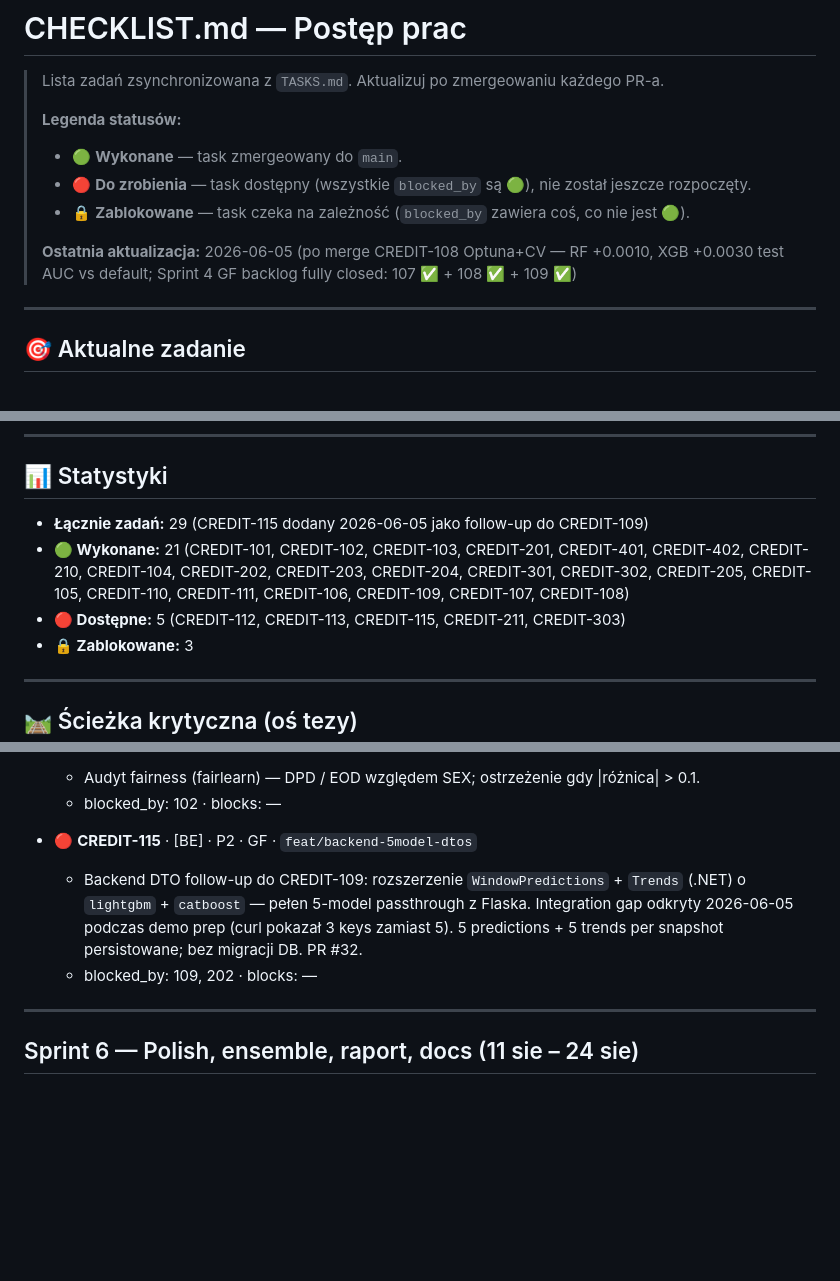
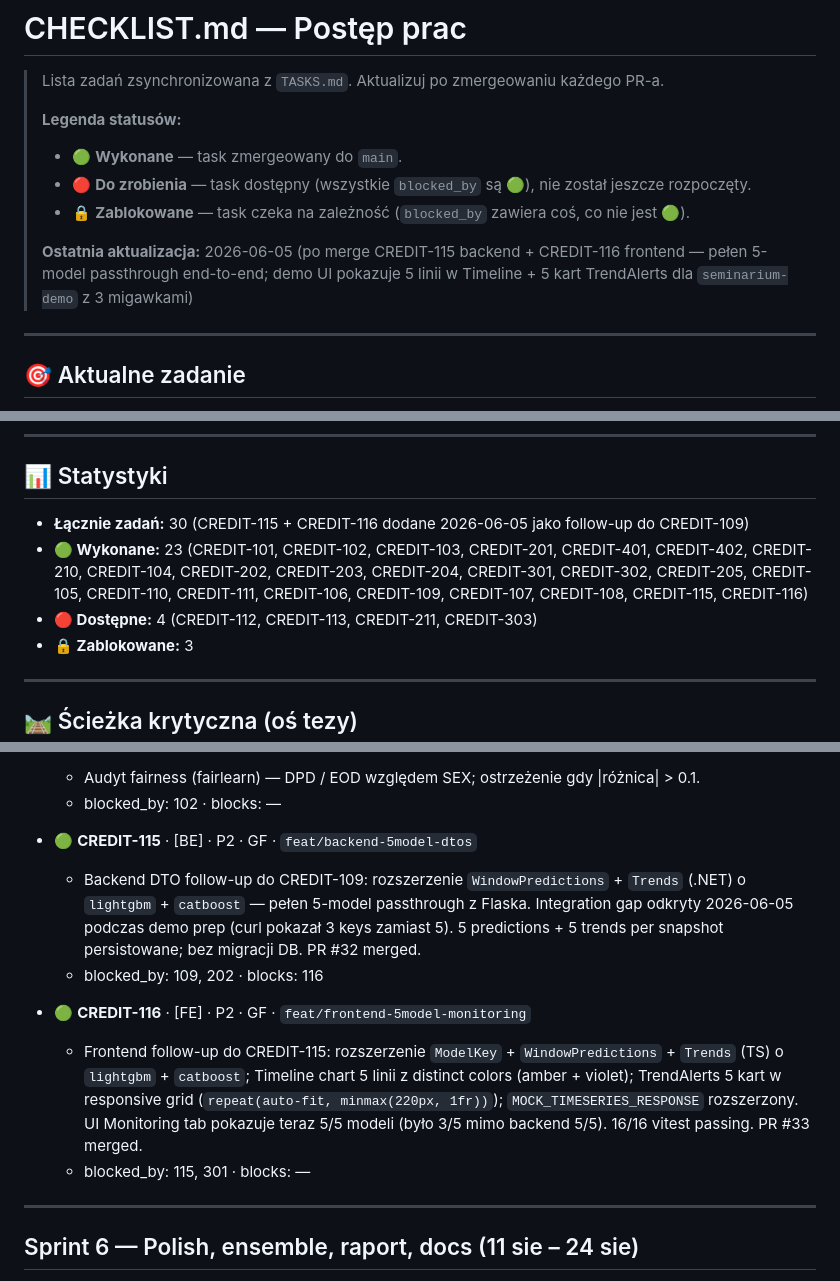
Before and after one commit to Mikolajkusinski/ai-credit-management, a Markdown page: CHECKLIST.md, 3 parts joined by grey strips. Rendered like a GitHub page; blank space fills up the shorter version.

Commit message:
chore: add CREDIT-116 audit trail (frontend 5-model UI follow-up to CREDIT-115)
Sprint 5 GF backlog grew from 1 to 2 follow-up tasks for the 5-model
upgrade, both triggered by demo prep gaps.

TASKS.md changes:
- CREDIT-115.blocks: — -> 116 (now blocks the FE follow-up)
- New CREDIT-116 [FE] P2 entry in Sprint 5: 5-model TimelineChart + TrendAlerts
  + types/monitoring.ts + MOCK_TIMESERIES_RESPONSE + 3 test files. DoD: 5 lines
  on Timeline, 5 cards in responsive grid, 16/16 vitest passing.
- Dependency table: + row "| 116 | 5 | P2 | FE | GF | 115,301 | — |"

CHECKLIST.md changes:
- Top date: "po merge CREDIT-115 backend + CREDIT-116 frontend -- pelny 5-model
  passthrough end-to-end"
- Stats: 29 -> 30 tasks total; 21 -> 23 done (CREDIT-115 promoted from red
  in-progress to green merged, CREDIT-116 new green); available 5 -> 4
  (no longer counting 115); blocked stays at 3
- CREDIT-115 sprint section entry: red -> green, blocks updated -> 116,
  marker "PR #32 merged"
- New CREDIT-116 entry inline after CREDIT-115 with detail (TS types extended,
  amber + violet colours, responsive grid, vitest 16/16, PR #33 merged)

No code changes -- audit trail only. Sprint 5 GF status: 109 ✅ + 112 🔴 + 115 ✅
+ 116 ✅. Sprint 5 GF backlog is now 3/4 done (112 fairness still pending,
optional P1 SWAP-OK).

```diff
--- a/CHECKLIST.md
+++ b/CHECKLIST.md
@@ -8,7 +8,7 @@
 > - 🔴 **Do zrobienia** — task dostępny (wszystkie `blocked_by` są 🟢), nie został jeszcze rozpoczęty.
 > - 🔒 **Zablokowane** — task czeka na zależność (`blocked_by` zawiera coś, co nie jest 🟢).
 >
-> **Ostatnia aktualizacja:** 2026-06-05 (po merge CREDIT-108 Optuna+CV — RF +0.0010, XGB +0.0030 test AUC vs default; Sprint 4 GF backlog fully closed: 107 ✅ + 108 ✅ + 109 ✅)
+> **Ostatnia aktualizacja:** 2026-06-05 (po merge CREDIT-115 backend + CREDIT-116 frontend — pełen 5-model passthrough end-to-end; demo UI pokazuje 5 linii w Timeline + 5 kart TrendAlerts dla `seminarium-demo` z 3 migawkami)
 
 ---
 
@@ -23,9 +23,9 @@
 
 ## 📊 Statystyki
 
-- **Łącznie zadań:** 29 (CREDIT-115 dodany 2026-06-05 jako follow-up do CREDIT-109)
-- **🟢 Wykonane:** 21 (CREDIT-101, CREDIT-102, CREDIT-103, CREDIT-201, CREDIT-401, CREDIT-402, CREDIT-210, CREDIT-104, CREDIT-202, CREDIT-203, CREDIT-204, CREDIT-301, CREDIT-302, CREDIT-205, CREDIT-105, CREDIT-110, CREDIT-111, CREDIT-106, CREDIT-109, CREDIT-107, CREDIT-108)
-- **🔴 Dostępne:** 5 (CREDIT-112, CREDIT-113, CREDIT-115, CREDIT-211, CREDIT-303)
+- **Łącznie zadań:** 30 (CREDIT-115 + CREDIT-116 dodane 2026-06-05 jako follow-up do CREDIT-109)
+- **🟢 Wykonane:** 23 (CREDIT-101, CREDIT-102, CREDIT-103, CREDIT-201, CREDIT-401, CREDIT-402, CREDIT-210, CREDIT-104, CREDIT-202, CREDIT-203, CREDIT-204, CREDIT-301, CREDIT-302, CREDIT-205, CREDIT-105, CREDIT-110, CREDIT-111, CREDIT-106, CREDIT-109, CREDIT-107, CREDIT-108, CREDIT-115, CREDIT-116)
+- **🔴 Dostępne:** 4 (CREDIT-112, CREDIT-113, CREDIT-211, CREDIT-303)
 - **🔒 Zablokowane:** 3
 
 ---
@@ -154,9 +154,13 @@
   - Audyt fairness (fairlearn) — DPD / EOD względem SEX; ostrzeżenie gdy |różnica| > 0.1.
   - blocked_by: 102 · blocks: —
 
-- 🔴 **CREDIT-115** · [BE] · P2 · GF · `feat/backend-5model-dtos`
-  - Backend DTO follow-up do CREDIT-109: rozszerzenie `WindowPredictions` + `Trends` (.NET) o `lightgbm` + `catboost` — pełen 5-model passthrough z Flaska. Integration gap odkryty 2026-06-05 podczas demo prep (curl pokazał 3 keys zamiast 5). 5 predictions + 5 trends per snapshot persistowane; bez migracji DB. PR #32.
-  - blocked_by: 109, 202 · blocks: —
+- 🟢 **CREDIT-115** · [BE] · P2 · GF · `feat/backend-5model-dtos`
+  - Backend DTO follow-up do CREDIT-109: rozszerzenie `WindowPredictions` + `Trends` (.NET) o `lightgbm` + `catboost` — pełen 5-model passthrough z Flaska. Integration gap odkryty 2026-06-05 podczas demo prep (curl pokazał 3 keys zamiast 5). 5 predictions + 5 trends per snapshot persistowane; bez migracji DB. PR #32 merged.
+  - blocked_by: 109, 202 · blocks: 116
+
+- 🟢 **CREDIT-116** · [FE] · P2 · GF · `feat/frontend-5model-monitoring`
+  - Frontend follow-up do CREDIT-115: rozszerzenie `ModelKey` + `WindowPredictions` + `Trends` (TS) o `lightgbm` + `catboost`; Timeline chart 5 linii z distinct colors (amber + violet); TrendAlerts 5 kart w responsive grid (`repeat(auto-fit, minmax(220px, 1fr))`); `MOCK_TIMESERIES_RESPONSE` rozszerzony. UI Monitoring tab pokazuje teraz 5/5 modeli (było 3/5 mimo backend 5/5). 16/16 vitest passing. PR #33 merged.
+  - blocked_by: 115, 301 · blocks: —
 
 ---
 
```
Also changed, not shown: TASKS.md (+10 -2 lines).
